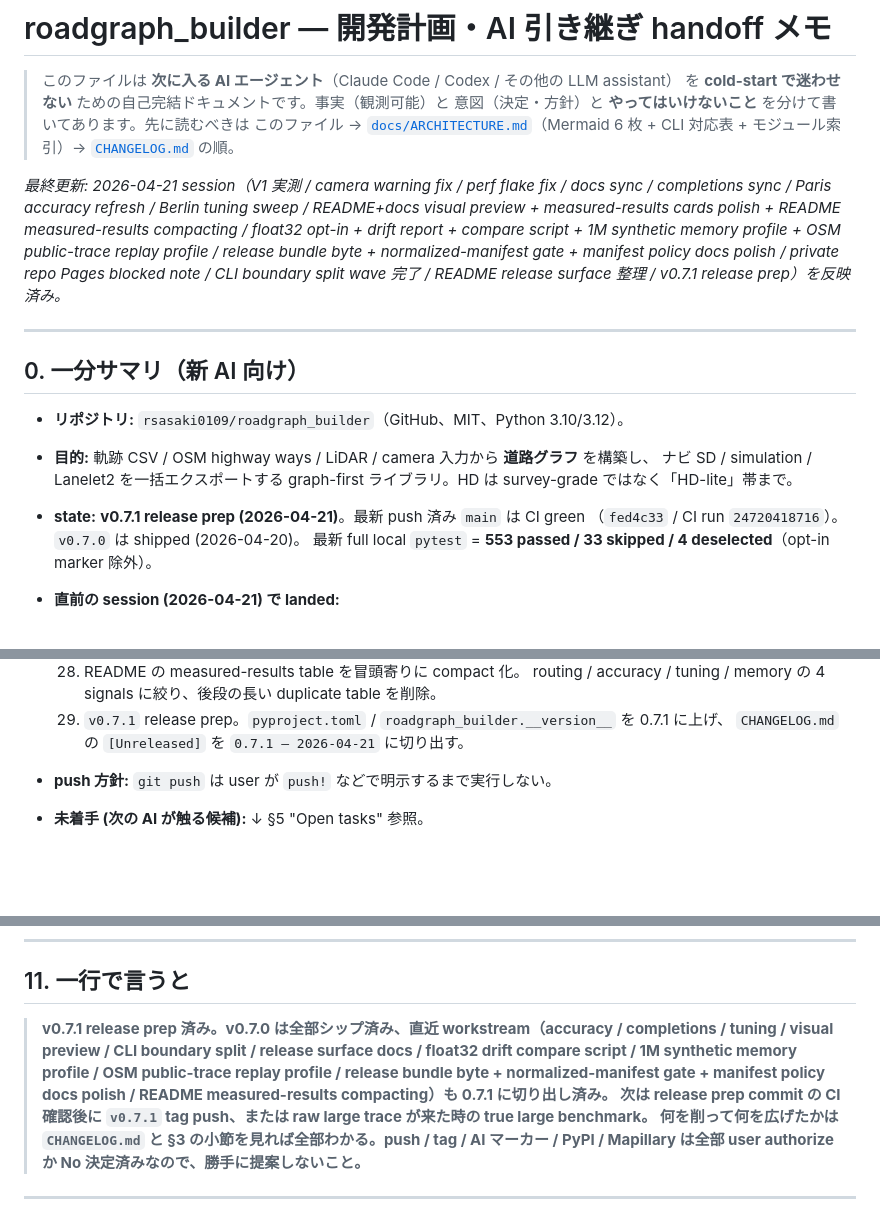
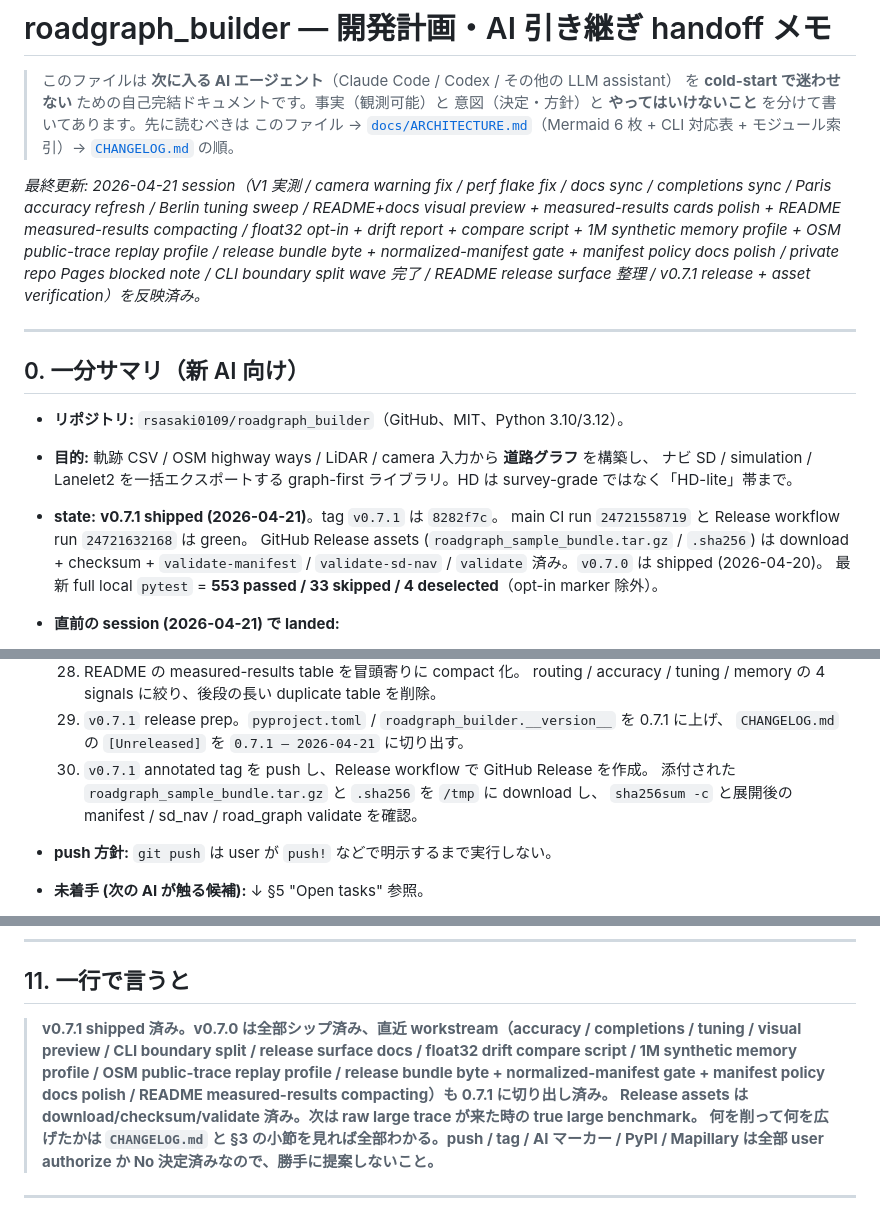
Before and after one commit to rsasaki0109/roadgraph_builder, a Markdown page: docs/PLAN.md, 3 parts joined by grey strips. GitHub-like rendering; blank space fills up the shorter version.

Commit message:
Record v0.7.1 release verification

```diff
--- a/docs/PLAN.md
+++ b/docs/PLAN.md
@@ -6,7 +6,7 @@
 > このファイル → [`docs/ARCHITECTURE.md`](./ARCHITECTURE.md)（Mermaid 6 枚 + CLI 対応表 +
 > モジュール索引）→ [`CHANGELOG.md`](../CHANGELOG.md) の順。
 
-*最終更新: 2026-04-21 session（V1 実測 / camera warning fix / perf flake fix / docs sync / completions sync / Paris accuracy refresh / Berlin tuning sweep / README+docs visual preview + measured-results cards polish + README measured-results compacting / float32 opt-in + drift report + compare script + 1M synthetic memory profile + OSM public-trace replay profile / release bundle byte + normalized-manifest gate + manifest policy docs polish / private repo Pages blocked note / CLI boundary split wave 完了 / README release surface 整理 / v0.7.1 release prep）を反映済み。*
+*最終更新: 2026-04-21 session（V1 実測 / camera warning fix / perf flake fix / docs sync / completions sync / Paris accuracy refresh / Berlin tuning sweep / README+docs visual preview + measured-results cards polish + README measured-results compacting / float32 opt-in + drift report + compare script + 1M synthetic memory profile + OSM public-trace replay profile / release bundle byte + normalized-manifest gate + manifest policy docs polish / private repo Pages blocked note / CLI boundary split wave 完了 / README release surface 整理 / v0.7.1 release + asset verification）を反映済み。*
 
 ---
 
@@ -16,8 +16,10 @@
 - **目的:** 軌跡 CSV / OSM highway ways / LiDAR / camera 入力から **道路グラフ** を構築し、
   ナビ SD / simulation / Lanelet2 を一括エクスポートする graph-first ライブラリ。HD は
   survey-grade ではなく「HD-lite」帯まで。
-- **state:** **v0.7.1 release prep (2026-04-21)**。最新 push 済み `main` は CI green
-  （`fed4c33` / CI run `24720418716`）。`v0.7.0` は shipped (2026-04-20)。
+- **state:** **v0.7.1 shipped (2026-04-21)**。tag `v0.7.1` は `8282f7c`。
+  main CI run `24721558719` と Release workflow run `24721632168` は green。
+  GitHub Release assets (`roadgraph_sample_bundle.tar.gz` / `.sha256`) は download + checksum +
+  `validate-manifest` / `validate-sd-nav` / `validate` 済み。`v0.7.0` は shipped (2026-04-20)。
   最新 full local `pytest` = **553 passed / 33 skipped / 4 deselected**（opt-in marker 除外）。
 - **直前の session (2026-04-21) で landed:**
   1. V1 accuracy 実測 — Paris 20e MAE 0.938、Tokyo Ginza MAE 0.903、Berlin Mitte MAE 1.220（lane-count vs OSM `lanes=`、canonical 20 m）
@@ -96,6 +98,9 @@
       routing / accuracy / tuning / memory の 4 signals に絞り、後段の長い duplicate table を削除。
   29. `v0.7.1` release prep。`pyproject.toml` / `roadgraph_builder.__version__` を 0.7.1 に上げ、
       `CHANGELOG.md` の `[Unreleased]` を `0.7.1 — 2026-04-21` に切り出す。
+  30. `v0.7.1` annotated tag を push し、Release workflow で GitHub Release を作成。
+      添付された `roadgraph_sample_bundle.tar.gz` と `.sha256` を `/tmp` に download し、
+      `sha256sum -c` と展開後の manifest / sd_nav / road_graph validate を確認。
 - **push 方針:** `git push` は user が `push!` などで明示するまで実行しない。
 - **未着手 (次の AI が触る候補):** ↓ §5 "Open tasks" 参照。
 
@@ -636,11 +641,11 @@ feedback / project / reference の 4 種、`MEMORY.md` は index）。
 
 ## 11. 一行で言うと
 
-> **v0.7.1 release prep 済み。v0.7.0 は全部シップ済み、直近 workstream（accuracy / completions / tuning / visual preview /
+> **v0.7.1 shipped 済み。v0.7.0 は全部シップ済み、直近 workstream（accuracy / completions / tuning / visual preview /
 > CLI boundary split / release surface docs / float32 drift compare script / 1M synthetic memory
 > profile / OSM public-trace replay profile / release bundle byte + normalized-manifest gate +
 > manifest policy docs polish / README measured-results compacting）も 0.7.1 に切り出し済み。
-> 次は release prep commit の CI 確認後に `v0.7.1` tag push、または raw large trace が来た時の true large benchmark。
+> Release assets は download/checksum/validate 済み。次は raw large trace が来た時の true large benchmark。
 > 何を削って何を広げたかは
 > `CHANGELOG.md` と §3 の小節を見れば全部わかる。push / tag / AI マーカー / PyPI /
 > Mapillary は全部 user authorize か No 決定済みなので、勝手に提案しないこと。**
```
